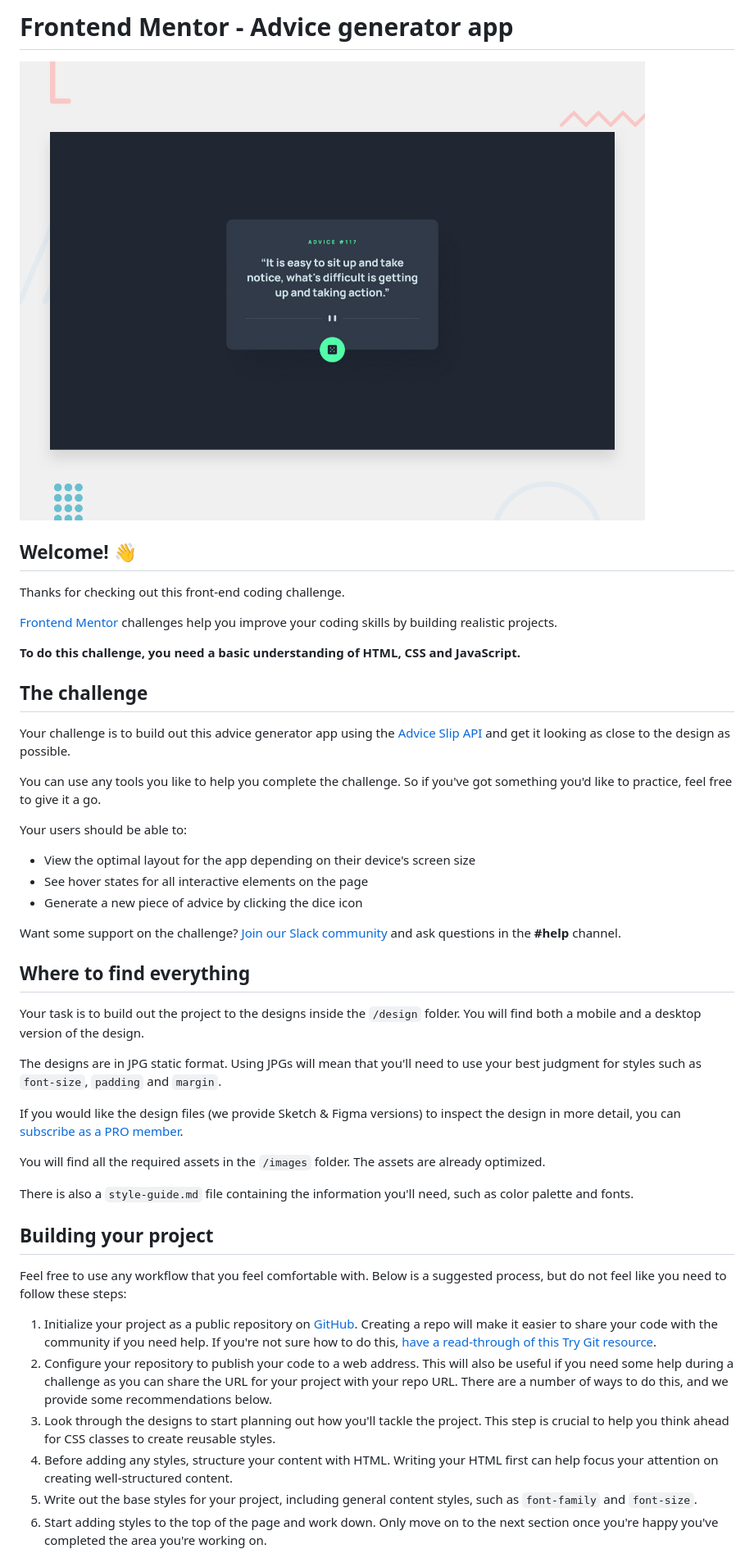
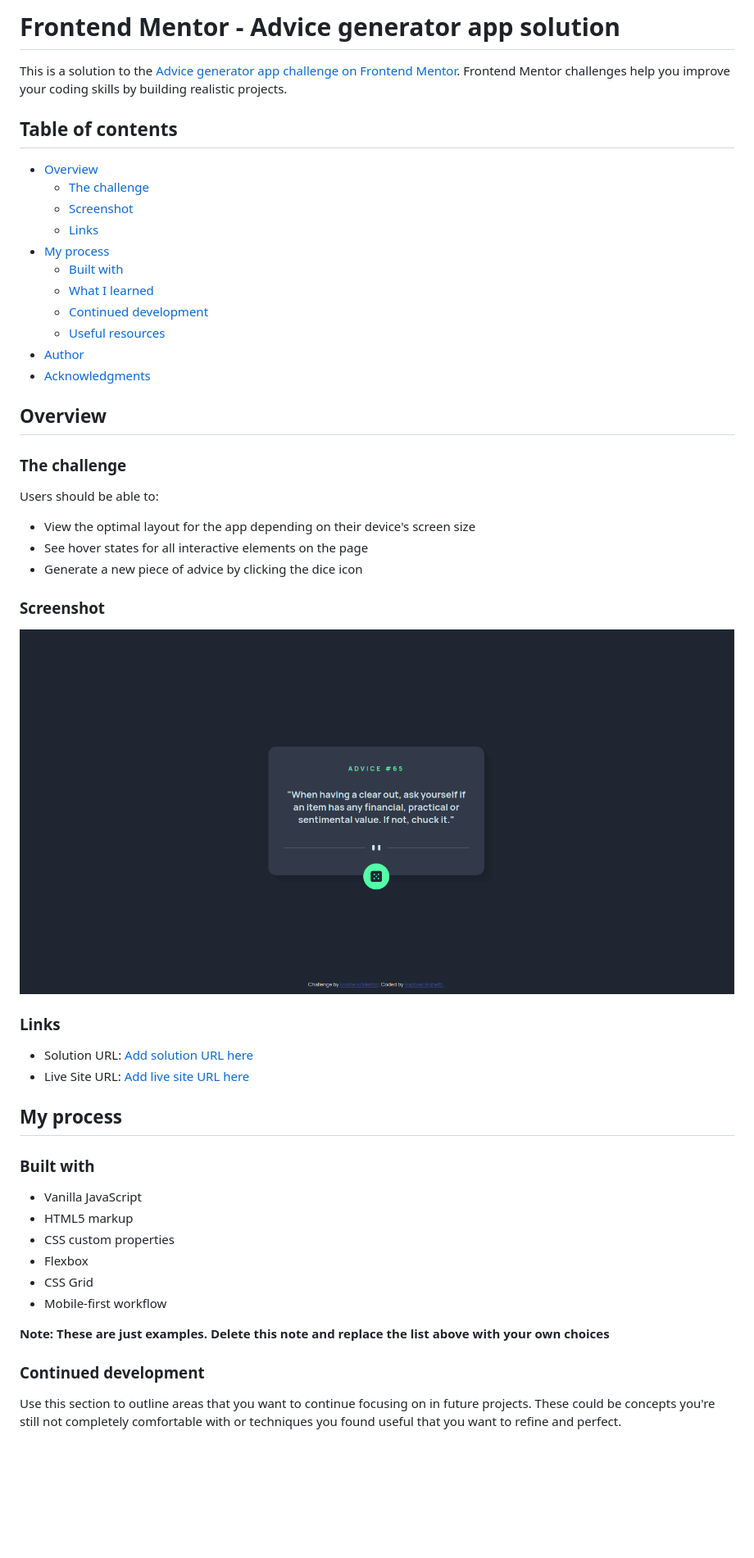
Before and after one commit to raphaelrighetti/advice-generator-app-frontend-mentor, a Markdown page: README.md, the part around one of its changes. Shown at 82% size. GitHub-like rendering; pictures changed too: design/desktop-preview.jpg (deleted), images/app-screenshot.png (added); blank space fills up the shorter version.

Commit message:
changing README.md and stuff

```diff
--- a/README.md
+++ b/README.md
@@ -1,49 +1,54 @@
-# Frontend Mentor - Advice generator app
+# Frontend Mentor - Advice generator app solution
 
-![Design preview for the Advice generator app coding challenge](./design/desktop-preview.jpg)
+This is a solution to the [Advice generator app challenge on Frontend Mentor](https://www.frontendmentor.io/challenges/advice-generator-app-QdUG-13db). Frontend Mentor challenges help you improve your coding skills by building realistic projects.
 
-## Welcome! 👋
+## Table of contents
 
-Thanks for checking out this front-end coding challenge.
+- [Overview](#overview)
+  - [The challenge](#the-challenge)
+  - [Screenshot](#screenshot)
+  - [Links](#links)
+- [My process](#my-process)
+  - [Built with](#built-with)
+  - [What I learned](#what-i-learned)
+  - [Continued development](#continued-development)
+  - [Useful resources](#useful-resources)
+- [Author](#author)
+- [Acknowledgments](#acknowledgments)
 
-[Frontend Mentor](https://www.frontendmentor.io) challenges help you improve your coding skills by building realistic projects.
+## Overview
 
-**To do this challenge, you need a basic understanding of HTML, CSS and JavaScript.**
+### The challenge
 
-## The challenge
-
-Your challenge is to build out this advice generator app using the [Advice Slip API](https://api.adviceslip.com) and get it looking as close to the design as possible.
-
-You can use any tools you like to help you complete the challenge. So if you've got something you'd like to practice, feel free to give it a go.
-
-Your users should be able to:
+Users should be able to:
 
 - View the optimal layout for the app depending on their device's screen size
 - See hover states for all interactive elements on the page
 - Generate a new piece of advice by clicking the dice icon
 
-Want some support on the challenge? [Join our Slack community](https://www.frontendmentor.io/slack) and ask questions in the **#help** channel.
+### Screenshot
 
-## Where to find everything
+![](./images/app-screenshot.png)
 
-Your task is to build out the project to the designs inside the `/design` folder. You will find both a mobile and a desktop version of the design.
+### Links
 
-The designs are in JPG static format. Using JPGs will mean that you'll need to use your best judgment for styles such as `font-size`, `padding` and `margin`.
+- Solution URL: [Add solution URL here](https://your-solution-url.com)
+- Live Site URL: [Add live site URL here](https://your-live-site-url.com)
 
-If you would like the design files (we provide Sketch & Figma versions) to inspect the design in more detail, you can [subscribe as a PRO member](https://www.frontendmentor.io/pro).
+## My process
 
-You will find all the required assets in the `/images` folder. The assets are already optimized.
+### Built with
 
-There is also a `style-guide.md` file containing the information you'll need, such as color palette and fonts.
+- Vanilla JavaScript
+- HTML5 markup
+- CSS custom properties
+- Flexbox
+- CSS Grid
+- Mobile-first workflow
 
-## Building your project
+**Note: These are just examples. Delete this note and replace the list above with your own choices**
 
-Feel free to use any workflow that you feel comfortable with. Below is a suggested process, but do not feel like you need to follow these steps:
+### Continued development
 
-1. Initialize your project as a public repository on [GitHub](https://github.com/). Creating a repo will make it easier to share your code with the community if you need help. If you're not sure how to do this, [have a read-through of this Try Git resource](https://try.github.io/).
-2. Configure your repository to publish your code to a web address. This will also be useful if you need some help during a challenge as you can share the URL for your project with your repo URL. There are a number of ways to do this, and we provide some recommendations below.
-3. Look through the designs to start planning out how you'll tackle the project. This step is crucial to help you think ahead for CSS classes to create reusable styles.
-4. Before adding any styles, structure your content with HTML. Writing your HTML first can help focus your attention on creating well-structured content.
-5. Write out the base styles for your project, including general content styles, such as `font-family` and `font-size`.
-6. Start adding styles to the top of the page and work down. Only move on to the next section once you're happy you've completed the area you're working on.
+Use this section to outline areas that you want to continue focusing on in future projects. These could be concepts you're still not completely comfortable with or techniques you found useful that you want to refine and perfect.
 
```
Also changed, not shown: other parts of README.md (+11 -37 lines), README-template.md (deleted, +0 -112 lines), design/active-states.jpg (deleted), design/desktop-design.jpg (deleted), design/mobile-design.jpg (deleted), 2 other files.
